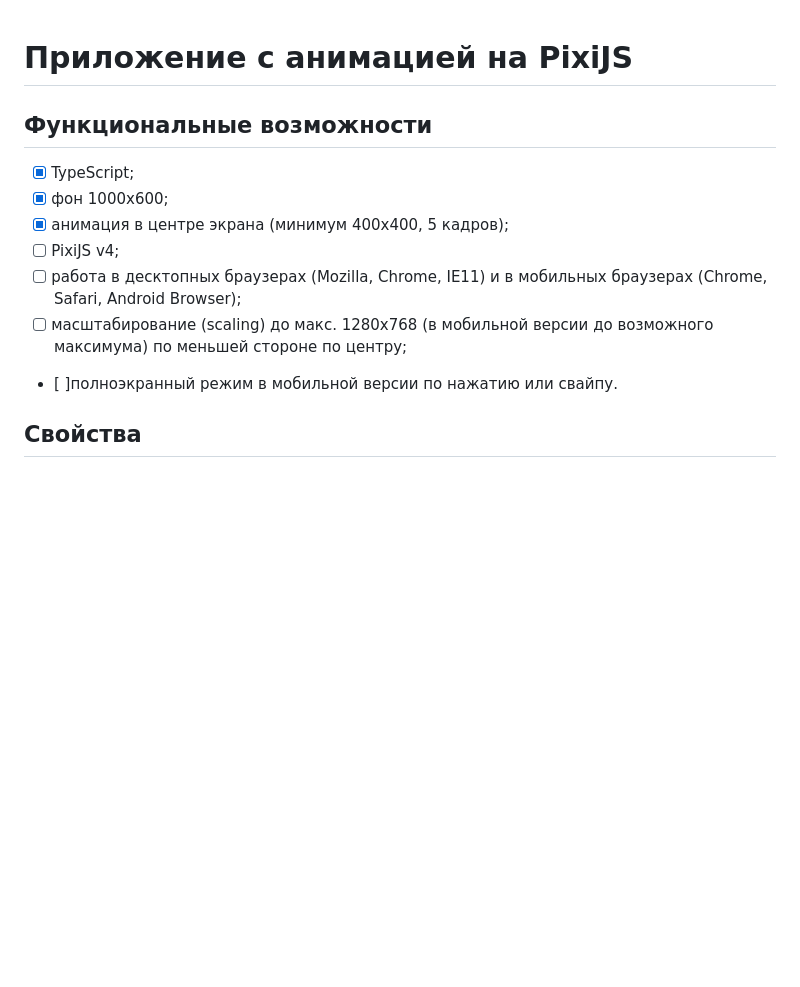
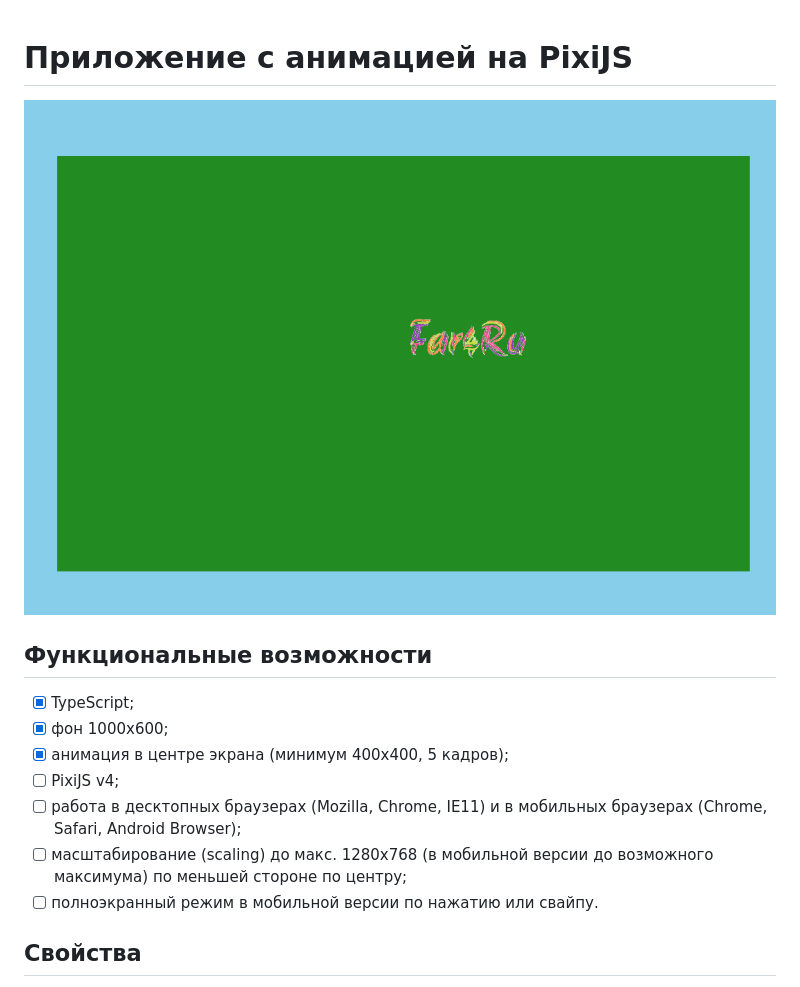
Before and after one commit to Far4Ru/pixijs-animation, a Markdown page: README.md, the part around the change. Drawn GitHub-style; pictures changed too: images/github.png (added); blank space fills up the shorter version.

Commit message:
Добавлено изображение

```diff
--- a/README.md
+++ b/README.md
@@ -1,4 +1,6 @@
 # Приложение с анимацией на PixiJS
+
+![Приложение с анимацией на PixiJS](images/github.png)
 
 ## Функциональные возможности
 - [x] TypeScript;
@@ -7,7 +9,7 @@
 - [ ] PixiJS v4;
 - [ ] работа в десктопных браузерах (Mozilla, Chrome, IE11) и в мобильных браузерах (Chrome, Safari, Android Browser);
 - [ ] масштабирование (scaling) до макс. 1280x768 (в мобильной версии до возможного максимума) по меньшей стороне по центру;
-- [ ]полноэкранный режим в мобильной версии по нажатию или свайпу.
+- [ ] полноэкранный режим в мобильной версии по нажатию или свайпу.
 
 ## Свойства
 - [ ] ООП, выделение сущностей и объектов;
```
